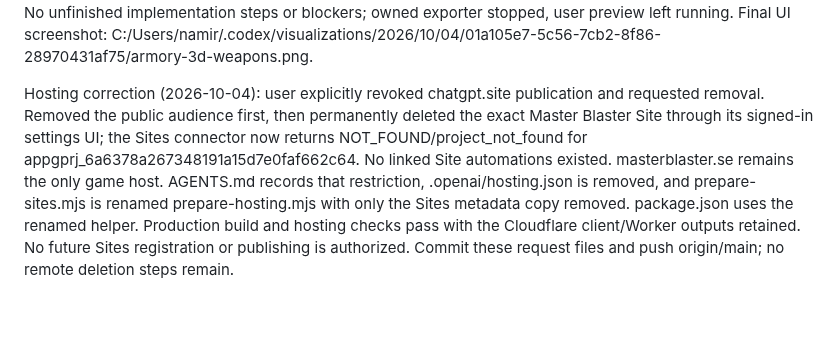
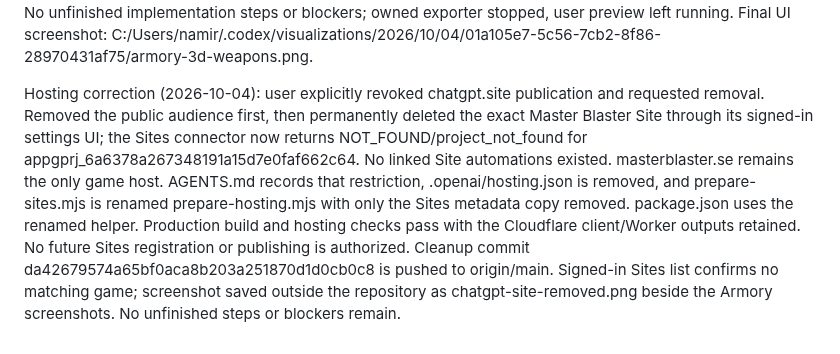
Before and after one commit to namizarringhalam-hub/MasterBlaster, a Markdown page: docs/loadout-armory-checkpoint.md, the part around the change. GitHub-like rendering; blank space fills up the shorter version.

Commit message:
Record completed ChatGPT Site removal

```diff
--- a/docs/loadout-armory-checkpoint.md
+++ b/docs/loadout-armory-checkpoint.md
@@ -21,4 +21,4 @@ Changed files for follow-up: src/main.js, src/loadoutArmory.css, public/weapons/
 Validation: final npm run build/hosting checks pass, including all 47 hashed image URLs in deployed JS and offline release manifest; startup and CSS budgets unchanged and passing. Focused setupEditor/playerText/globalMultiplayer/smoke plus resourcePreparation/gameplayPreparation checks pass. WebP dimensions, alpha payload and distinct bytes validated; all 47 final images visually reviewed. Independent geometry review: 107,335 vertices fit camera and padding, cache bounded to five, cleanup returns scene groups to zero. Browser confirmed loaded images in both locations, preview leaves equipped kit unchanged, and mobile at 390px has no horizontal overflow. No console errors; temporary viewport restored.
 Publication complete: implementation commit 0e04baa85dfcf9a6f04a09f18c6e1311d344fe2d pushed to origin/main and the existing Sites source repository. Verified archive saved as version 133 (appgprj_6a6378a267348191a15d7e0faf662c64~appgver_60bafaa985148191a53e0843b0632238); deployment appgdep_6ac218a19aa081918e600039c697157e succeeded at https://blaster-battle-namir.nami-zarringhalam.chatgpt.site with its public audience preserved. Windows GNU tar required TAR_OPTIONS=--force-local for its absolute archive path; retry succeeded. Canonical masterblaster.se also serves the new weapon-render markup and the matching fingerprinted Blaster WebP. No new API Worker deployment needed. No unfinished implementation steps or blockers; owned exporter stopped, user preview left running. Final UI screenshot: C:/Users/namir/.codex/visualizations/2026/10/04/01a105e7-5c56-7cb2-8f86-28970431af75/armory-3d-weapons.png.
 
-Hosting correction (2026-10-04): user explicitly revoked chatgpt.site publication and requested removal. Removed the public audience first, then permanently deleted the exact Master Blaster Site through its signed-in settings UI; the Sites connector now returns NOT_FOUND/project_not_found for appgprj_6a6378a267348191a15d7e0faf662c64. No linked Site automations existed. masterblaster.se remains the only game host. AGENTS.md records that restriction, .openai/hosting.json is removed, and prepare-sites.mjs is renamed prepare-hosting.mjs with only the Sites metadata copy removed. package.json uses the renamed helper. Production build and hosting checks pass with the Cloudflare client/Worker outputs retained. No future Sites registration or publishing is authorized. Commit these request files and push origin/main; no remote deletion steps remain.
+Hosting correction (2026-10-04): user explicitly revoked chatgpt.site publication and requested removal. Removed the public audience first, then permanently deleted the exact Master Blaster Site through its signed-in settings UI; the Sites connector now returns NOT_FOUND/project_not_found for appgprj_6a6378a267348191a15d7e0faf662c64. No linked Site automations existed. masterblaster.se remains the only game host. AGENTS.md records that restriction, .openai/hosting.json is removed, and prepare-sites.mjs is renamed prepare-hosting.mjs with only the Sites metadata copy removed. package.json uses the renamed helper. Production build and hosting checks pass with the Cloudflare client/Worker outputs retained. No future Sites registration or publishing is authorized. Cleanup commit da42679574a65bf0aca8b203a251870d1d0cb0c8 is pushed to origin/main. Signed-in Sites list confirms no matching game; screenshot saved outside the repository as chatgpt-site-removed.png beside the Armory screenshots. No unfinished steps or blockers remain.
```
